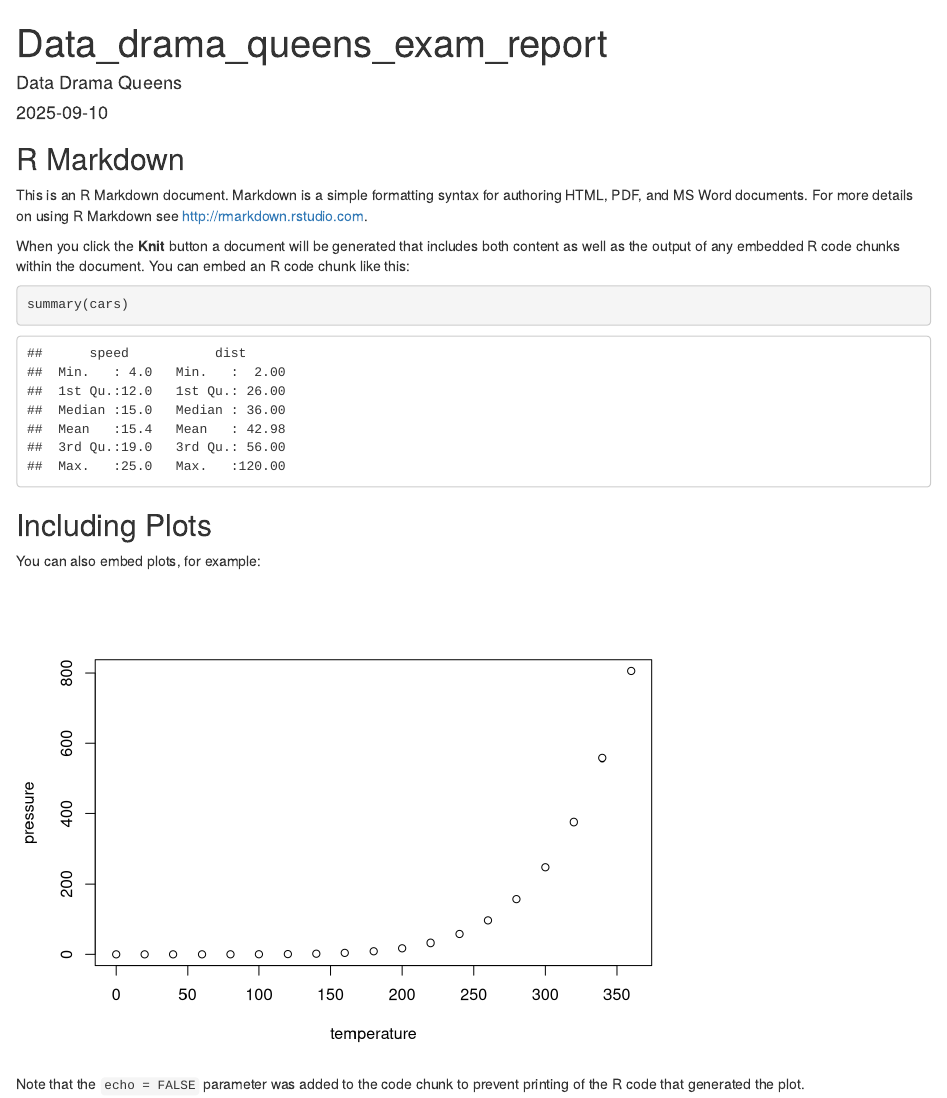
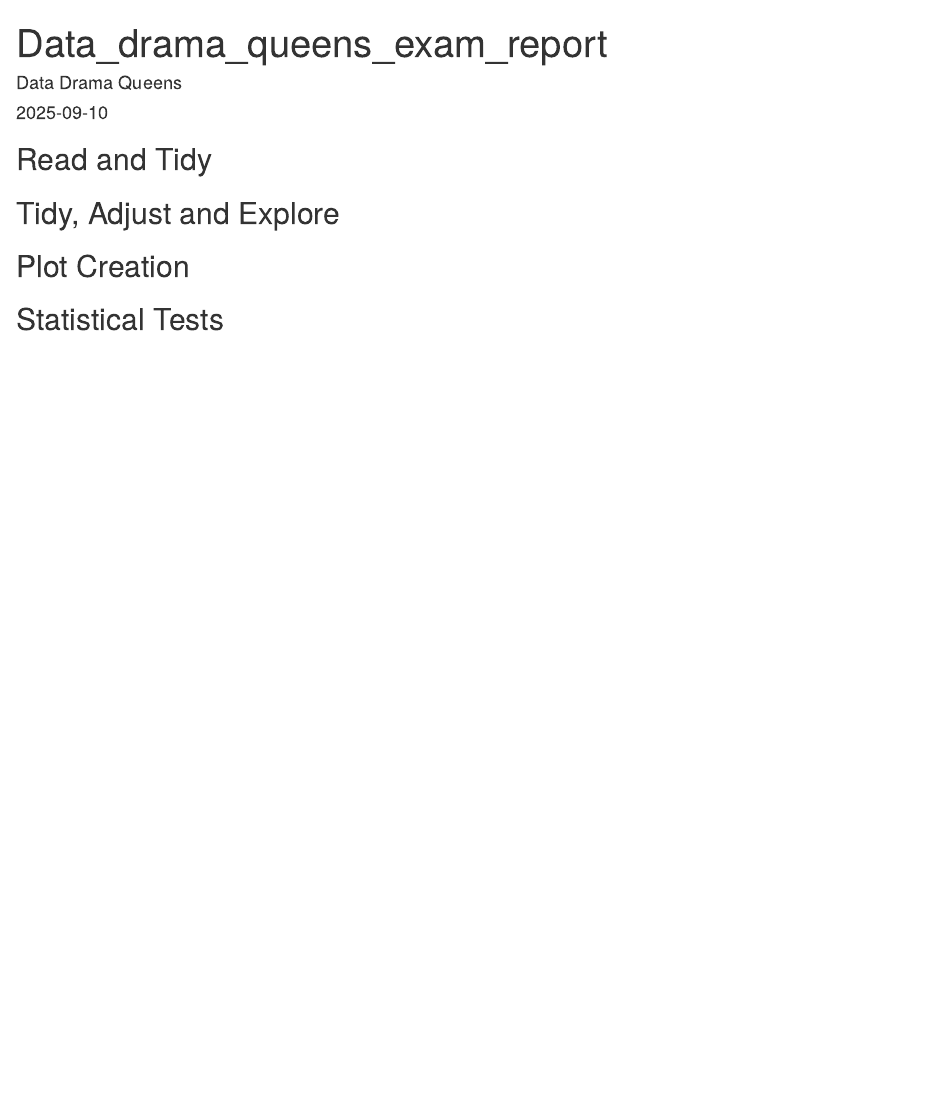
Before and after one commit to aparamsothy/Exam_data_drama_queens, an R Markdown document (documentation/data_drama_queens_exam_report.Rmd): the page in a window 1100 px wide, from its top. Rendered offline with R 4.5, knitr and Pandoc, with nearby package versions.

Commit message:
Update README and add titles to Rmarkdown report

````diff
--- a/documentation/data_drama_queens_exam_report.Rmd
+++ b/documentation/data_drama_queens_exam_report.Rmd
@@ -9,22 +9,11 @@ output: html_document
 knitr::opts_chunk$set(echo = TRUE)
 ```
 
-## R Markdown
+## Read and Tidy
 
-This is an R Markdown document. Markdown is a simple formatting syntax for authoring HTML, PDF, and MS Word documents. For more details on using R Markdown see <http://rmarkdown.rstudio.com>.
 
-When you click the **Knit** button a document will be generated that includes both content as well as the output of any embedded R code chunks within the document. You can embed an R code chunk like this:
+## Tidy, Adjust and Explore
 
-```{r cars}
-summary(cars)
-```
+## Plot Creation
 
-## Including Plots
-
-You can also embed plots, for example:
-
-```{r pressure, echo=FALSE}
-plot(pressure)
-```
-
-Note that the `echo = FALSE` parameter was added to the code chunk to prevent printing of the R code that generated the plot.
+## Statistical Tests
````
Also changed, not shown: README.md.
